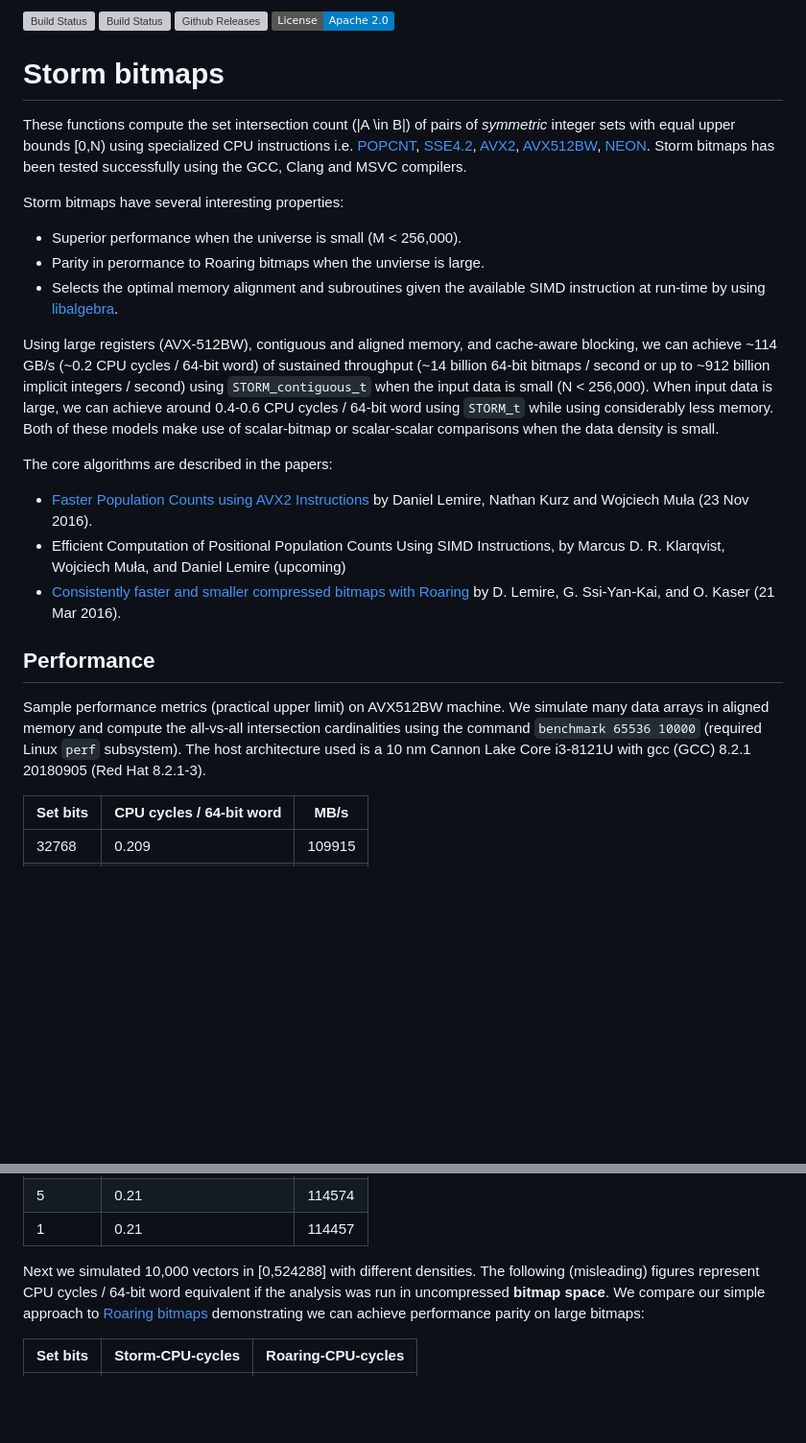
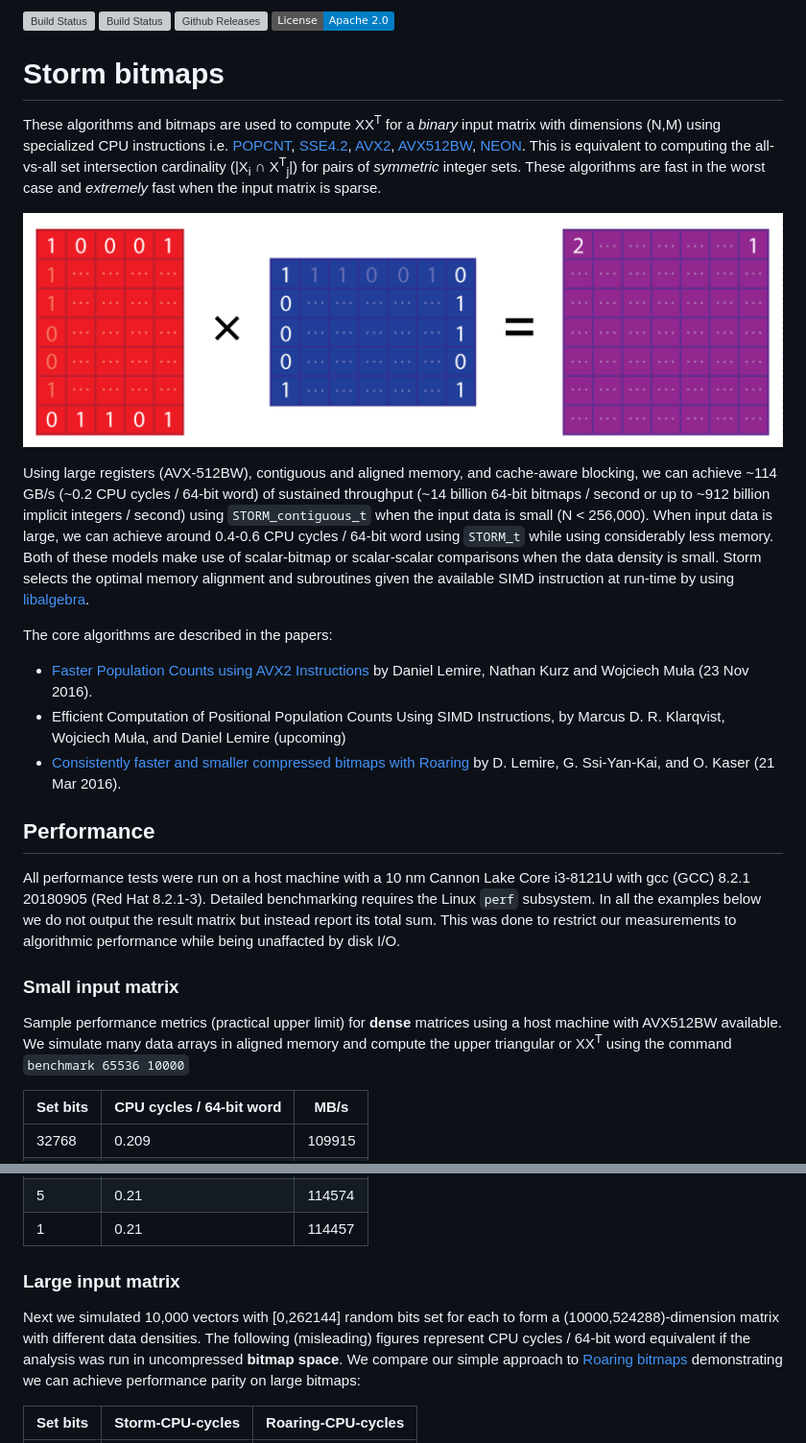
Before and after one commit to mklarqvist/StormBitmaps-internal, a Markdown page: README.md, 2 parts joined by grey strips. Shown: that part at 96% size. Rendered like a GitHub page; pictures changed too: binary_matrix_multiplication.jpg (added); badges without logos; blank space fills up the shorter version; grey boxes are pictures that could not be loaded.

```diff
--- a/README.md
+++ b/README.md
@@ -5,21 +5,14 @@
 
 # Storm bitmaps
 
-These functions compute the set intersection count (|A \in B|) of pairs of
-_symmetric_ integer sets with equal upper bounds [0,N) using specialized CPU instructions i.e.
+These algorithms and bitmaps are used to compute XX<sup>T</sup> for a _binary_ input matrix with dimensions (N,M) using specialized CPU instructions i.e.
 [POPCNT](https://en.wikipedia.org/wiki/SSE4#POPCNT_and_LZCNT),
 [SSE4.2](https://en.wikipedia.org/wiki/SSE4#SSE4.2),
 [AVX2](https://en.wikipedia.org/wiki/Advanced_Vector_Extensions),
 [AVX512BW](https://en.wikipedia.org/wiki/Advanced_Vector_Extensions),
-[NEON](https://en.wikipedia.org/wiki/ARM_architecture#Advanced_SIMD_.28NEON.29). Storm bitmaps has been
-tested successfully using the GCC, Clang and MSVC compilers.
+[NEON](https://en.wikipedia.org/wiki/ARM_architecture#Advanced_SIMD_.28NEON.29). This is equivalent to computing the all-vs-all set intersection cardinality (|X<sub>i</sub> ∩ X<sup>T</sup><sub>j</sub>|) for pairs of _symmetric_ integer sets. These algorithms are fast in the worst case and _extremely_ fast when the input matrix is sparse.
 
-Storm bitmaps have several interesting properties:
-* Superior performance when the universe is small (M < 256,000).
-* Parity in perormance to Roaring bitmaps when the unvierse is large.
-* Selects the optimal memory alignment and subroutines given the available SIMD
-  instruction at run-time by using
-  [libalgebra](https://github.com/mklarqvist/libalgebra).
+![screenshot](binary_matrix_multiplication.jpg)
 
 Using large registers (AVX-512BW), contiguous and aligned memory, and
 cache-aware blocking, we can achieve ~114 GB/s (~0.2 CPU cycles / 64-bit word)
@@ -28,7 +21,9 @@ billion implicit integers / second) using `STORM_contiguous_t` when the input
 data is small (N < 256,000). When input data is large, we can achieve around
 0.4-0.6 CPU cycles / 64-bit word using `STORM_t` while using considerably less
 memory. Both of these models make use of scalar-bitmap or scalar-scalar
-comparisons when the data density is small.
+comparisons when the data density is small. Storm selects the optimal memory
+alignment and subroutines given the available SIMD instruction at run-time by
+using [libalgebra](https://github.com/mklarqvist/libalgebra).
 
 The core algorithms are described in the papers:
 
@@ -41,11 +36,15 @@ The core algorithms are described in the papers:
 
 ## Performance
 
-Sample performance metrics (practical upper limit) on AVX512BW machine. We
-simulate many data arrays in aligned memory and compute the all-vs-all
-intersection cardinalities using the command `benchmark 65536 10000` (required
-Linux `perf` subsystem). The host architecture used is a 10 nm Cannon Lake Core
-i3-8121U with gcc (GCC) 8.2.1 20180905 (Red Hat 8.2.1-3).
+All performance tests were run on a host machine with a 10 nm Cannon Lake Core
+i3-8121U with gcc (GCC) 8.2.1 20180905 (Red Hat 8.2.1-3). Detailed benchmarking requires the
+Linux `perf` subsystem. In all the examples below we do not output the result matrix but instead report its total sum. This was done to restrict our measurements to algorithmic performance while being unaffacted by disk I/O.
+
+### Small input matrix
+
+Sample performance metrics (practical upper limit) for **dense** matrices using a host machine with AVX512BW available. We
+simulate many data arrays in aligned memory and compute the upper triangular or XX<sup>T</sup>
+using the command `benchmark 65536 10000`
 
 | Set bits | CPU cycles / 64-bit word | MB/s      |
 |----------|--------------------------|-----------|
@@ -61,7 +60,9 @@ i3-8121U with gcc (GCC) 8.2.1 20180905 (Red Hat 8.2.1-3).
 | 5        | 0.21                     | 114574 |
 | 1        | 0.21                     | 114457 |
 
-Next we simulated 10,000 vectors in [0,524288] with different densities. The following (misleading) figures
+### Large input matrix
+
+Next we simulated 10,000 vectors with [0,262144] random bits set for each to form a (10000,524288)-dimension matrix with different data densities. The following (misleading) figures
 represent CPU cycles / 64-bit word equivalent if the analysis was run in uncompressed **bitmap space**. We compare our simple approach to [Roaring bitmaps](https://github.com/RoaringBitmap/CRoaring) demonstrating we can achieve performance parity on large bitmaps:
 
 | Set bits | Storm-CPU-cycles | Roaring-CPU-cycles |
```
Also changed, not shown: other parts of README.md (+1 -1 lines), 3 other files.
